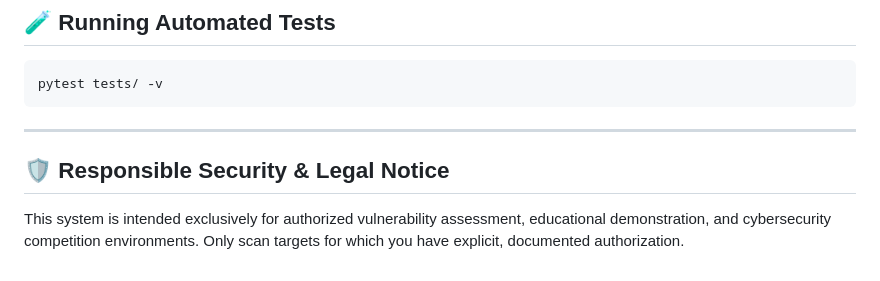
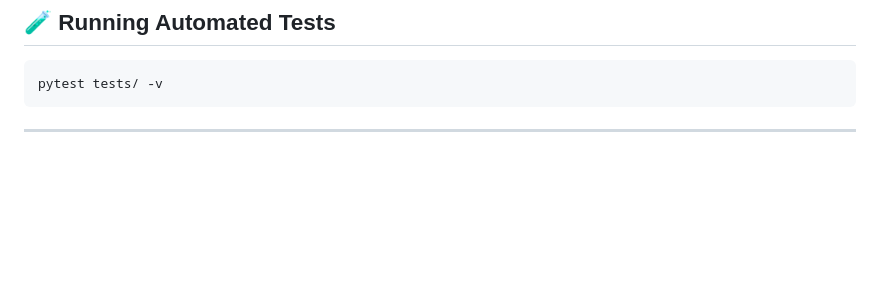
Before and after one commit to PSR-128/terrier_cyber_quest, a Markdown page: README.md, the part around the change. Rendered like a GitHub page; blank space fills up the shorter version.

````diff
--- a/README.md
+++ b/README.md
@@ -117,6 +117,3 @@ pytest tests/ -v
 ```
 
 ---
-
-## 🛡️ Responsible Security & Legal Notice
-This system is intended exclusively for authorized vulnerability assessment, educational demonstration, and cybersecurity competition environments. Only scan targets for which you have explicit, documented authorization.
````
